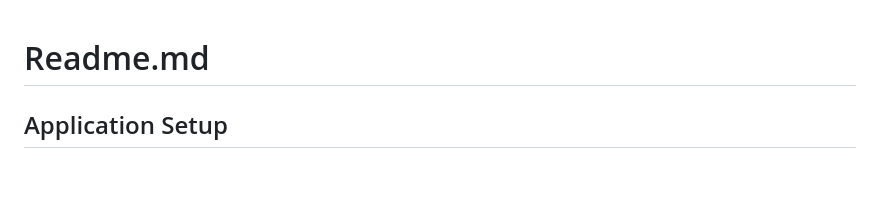
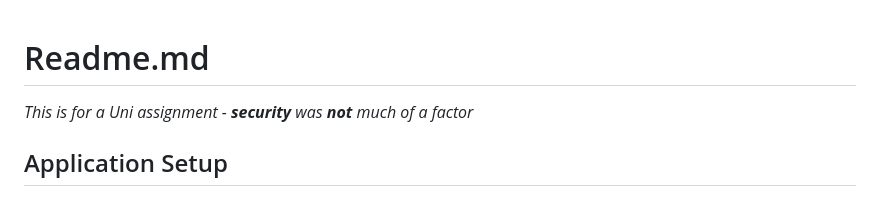
Before and after one commit to DeclanTugwell/log_interface, a Markdown page: Readme.md, the part around the change. GitHub-like rendering; blank space fills up the shorter version.

```diff
--- a/Readme.md
+++ b/Readme.md
@@ -1,4 +1,6 @@
 # Readme.md
+
+*This is for a Uni assignment - **security** was **not** much of a factor*
 
 ## Application Setup
 
```
